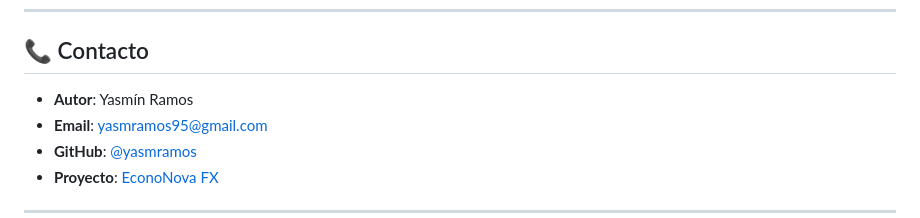
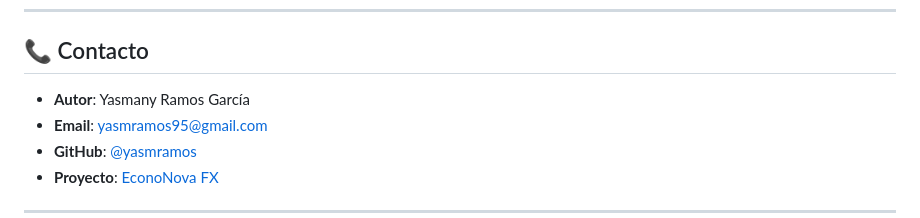
Before and after one commit to yasmramos/EconovaFX, a Markdown page: README.md, the part around the change. GitHub-like rendering.

Commit message:
docs: actualizar autor a Yasmany Ramos García

```diff
--- a/README.md
+++ b/README.md
@@ -378,7 +378,7 @@ SOFTWARE.
 
 ## 📞 Contacto
 
-- **Autor**: Yasmín Ramos
+- **Autor**: Yasmany Ramos García
 - **Email**: yasmramos95@gmail.com
 - **GitHub**: [@yasmramos](https://github.com/yasmramos)
 - **Proyecto**: [EconoNova FX](https://github.com/yasmramos/EconovaFX)
```
